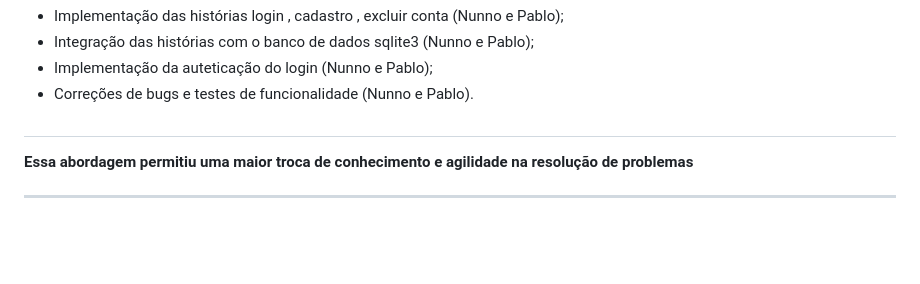
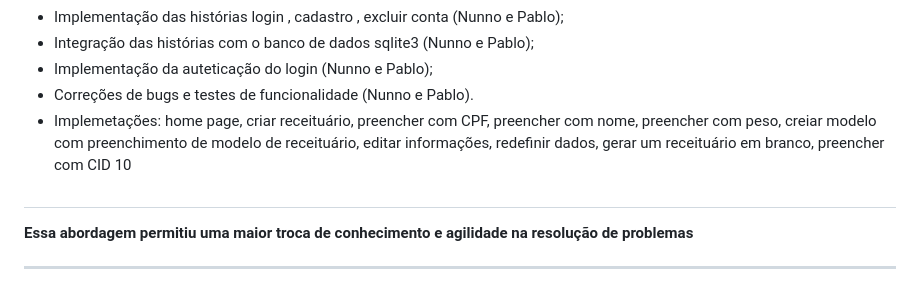
Before and after one commit to Pablofsantosz/Projeto_Engenharia_De_Software, a Markdown page: README.md, the part around the change. GitHub-like rendering; blank space fills up the shorter version.

```diff
--- a/README.md
+++ b/README.md
@@ -118,6 +118,7 @@
 - Integração das histórias com o banco de dados sqlite3 (Nunno e Pablo);
 - Implementação da auteticação do login (Nunno e Pablo);
 - Correções de bugs e testes de funcionalidade (Nunno e Pablo).
+- Implemetações: home page, criar receituário, preencher com CPF, preencher com nome, preencher com peso, creiar modelo com preenchimento de modelo de receituário, editar informações, redefinir dados, gerar um receituário em branco, preencher com CID 10
 
 #
 
```
